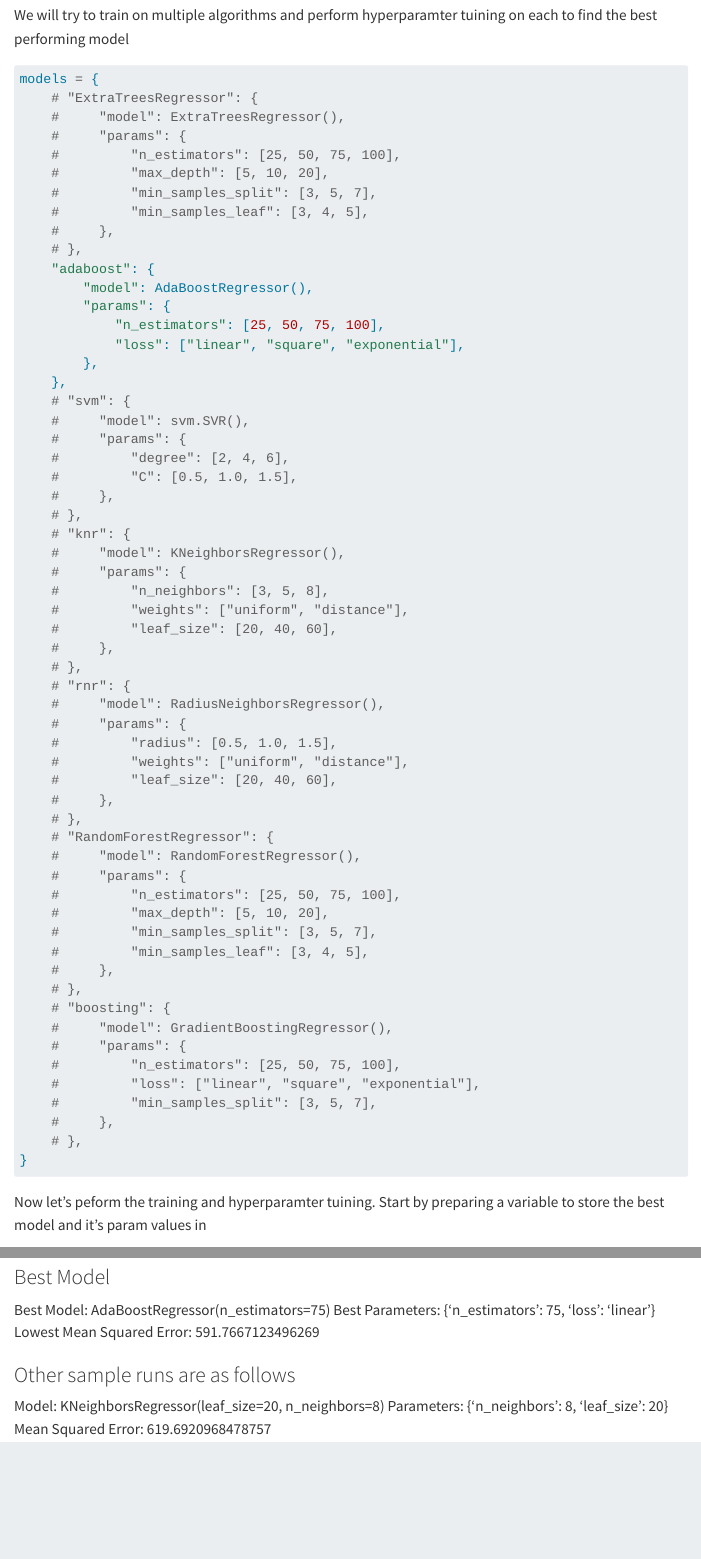
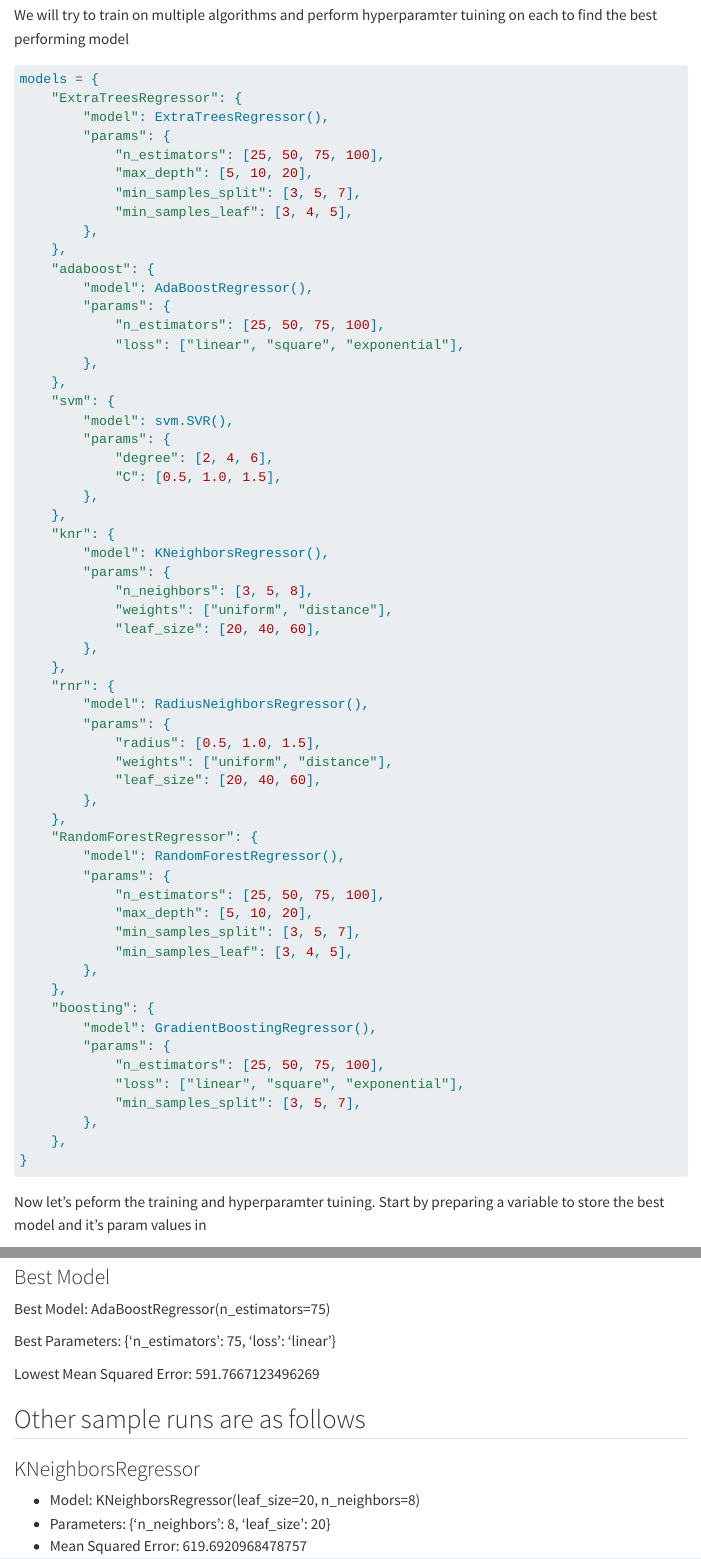
Before and after one commit to yosephberhanu/ml-blog, a Quarto document (posts/regression.qmd): the page in a window 1100 px wide, from 5400 px down, and a second part further down, joined at a grey line. Rendered offline with R 4.5, knitr and Pandoc in place of Quarto, with nearby package versions; some code elsewhere in the file could not run offline; menus at the side of the page are left out; long lines of code are wrapped.

Commit message:
Regression Post

````diff
--- a/posts/regression.qmd
+++ b/posts/regression.qmd
@@ -206,15 +206,15 @@ print("Test y Shape: {}".format(y_test.shape))
 We will try to train on multiple algorithms and perform hyperparamter tuining on each to find the best performing model
 ``` {python}
 models = {
-    # "ExtraTreesRegressor": {
-    #     "model": ExtraTreesRegressor(),
-    #     "params": {
-    #         "n_estimators": [25, 50, 75, 100],
-    #         "max_depth": [5, 10, 20],
-    #         "min_samples_split": [3, 5, 7],
-    #         "min_samples_leaf": [3, 4, 5],
-    #     },
-    # },
+    "ExtraTreesRegressor": {
+        "model": ExtraTreesRegressor(),
+        "params": {
+            "n_estimators": [25, 50, 75, 100],
+            "max_depth": [5, 10, 20],
+            "min_samples_split": [3, 5, 7],
+            "min_samples_leaf": [3, 4, 5],
+        },
+    },
     "adaboost": {
         "model": AdaBoostRegressor(),
         "params": {
@@ -222,46 +222,46 @@ models = {
             "loss": ["linear", "square", "exponential"],
         },
     },
-    # "svm": {
-    #     "model": svm.SVR(),
-    #     "params": {
-    #         "degree": [2, 4, 6],
-    #         "C": [0.5, 1.0, 1.5],
-    #     },
-    # },
-    # "knr": {
-    #     "model": KNeighborsRegressor(),
-    #     "params": {
-    #         "n_neighbors": [3, 5, 8],
-    #         "weights": ["uniform", "distance"],
-    #         "leaf_size": [20, 40, 60],
-    #     },
-    # },
-    # "rnr": {
-    #     "model": RadiusNeighborsRegressor(),
-    #     "params": {
-    #         "radius": [0.5, 1.0, 1.5],
-    #         "weights": ["uniform", "distance"],
-    #         "leaf_size": [20, 40, 60],
-    #     },
-    # },
-    # "RandomForestRegressor": {
-    #     "model": RandomForestRegressor(),
-    #     "params": {
-    #         "n_estimators": [25, 50, 75, 100],
-    #         "max_depth": [5, 10, 20],
-    #         "min_samples_split": [3, 5, 7],
-    #         "min_samples_leaf": [3, 4, 5],
-    #     },
-    # },
-    # "boosting": {
-    #     "model": GradientBoostingRegressor(),
-    #     "params": {
-    #         "n_estimators": [25, 50, 75, 100],
-    #         "loss": ["linear", "square", "exponential"],
-    #         "min_samples_split": [3, 5, 7],
-    #     },
-    # },
+    "svm": {
+        "model": svm.SVR(),
+        "params": {
+            "degree": [2, 4, 6],
+            "C": [0.5, 1.0, 1.5],
+        },
+    },
+    "knr": {
+        "model": KNeighborsRegressor(),
+        "params": {
+            "n_neighbors": [3, 5, 8],
+            "weights": ["uniform", "distance"],
+            "leaf_size": [20, 40, 60],
+        },
+    },
+    "rnr": {
+        "model": RadiusNeighborsRegressor(),
+        "params": {
+            "radius": [0.5, 1.0, 1.5],
+            "weights": ["uniform", "distance"],
+            "leaf_size": [20, 40, 60],
+        },
+    },
+    "RandomForestRegressor": {
+        "model": RandomForestRegressor(),
+        "params": {
+            "n_estimators": [25, 50, 75, 100],
+            "max_depth": [5, 10, 20],
+            "min_samples_split": [3, 5, 7],
+            "min_samples_leaf": [3, 4, 5],
+        },
+    },
+    "boosting": {
+        "model": GradientBoostingRegressor(),
+        "params": {
+            "n_estimators": [25, 50, 75, 100],
+            "loss": ["linear", "square", "exponential"],
+            "min_samples_split": [3, 5, 7],
+        },
+    },
 }
 ```
 Now let's peform the training and hyperparamter tuining.
@@ -307,11 +307,14 @@ I found the best berformance in terms of mean absolut error comes from AdaBoostR
 
 ### Best Model
 Best Model: AdaBoostRegressor(n_estimators=75)
+
 Best Parameters: {'n_estimators': 75, 'loss': 'linear'}
+
 Lowest Mean Squared Error: 591.7667123496269
 
-### Other sample runs are as follows
-Model: KNeighborsRegressor(leaf_size=20, n_neighbors=8)
-Parameters: {'n_neighbors': 8, 'leaf_size': 20}
-Mean Squared Error: 619.6920968478757
+## Other sample runs are as follows
+### KNeighborsRegressor
+* Model: KNeighborsRegressor(leaf_size=20, n_neighbors=8)
+* Parameters: {'n_neighbors': 8, 'leaf_size': 20}
+* Mean Squared Error: 619.6920968478757
 
@@ -321 +320,0 @@ Parameters: {'weights': 'distance', 'radius': 0.5, 'leaf_size': 40}
-Mean Squared Error: 615.0418760469012
````
Also changed, not shown: docs/search.json, posts/regression.qmd (9 more changed lines), 18 other files.
